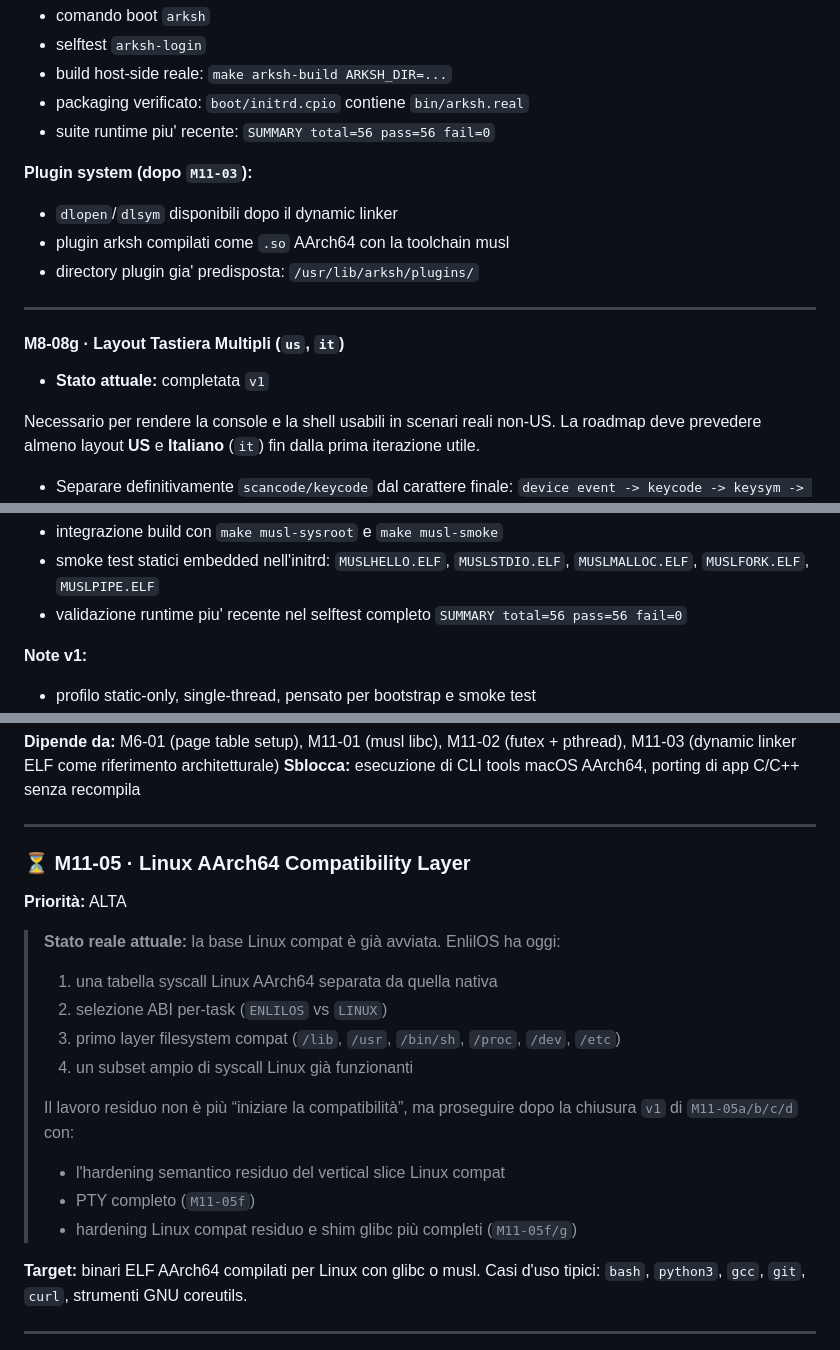
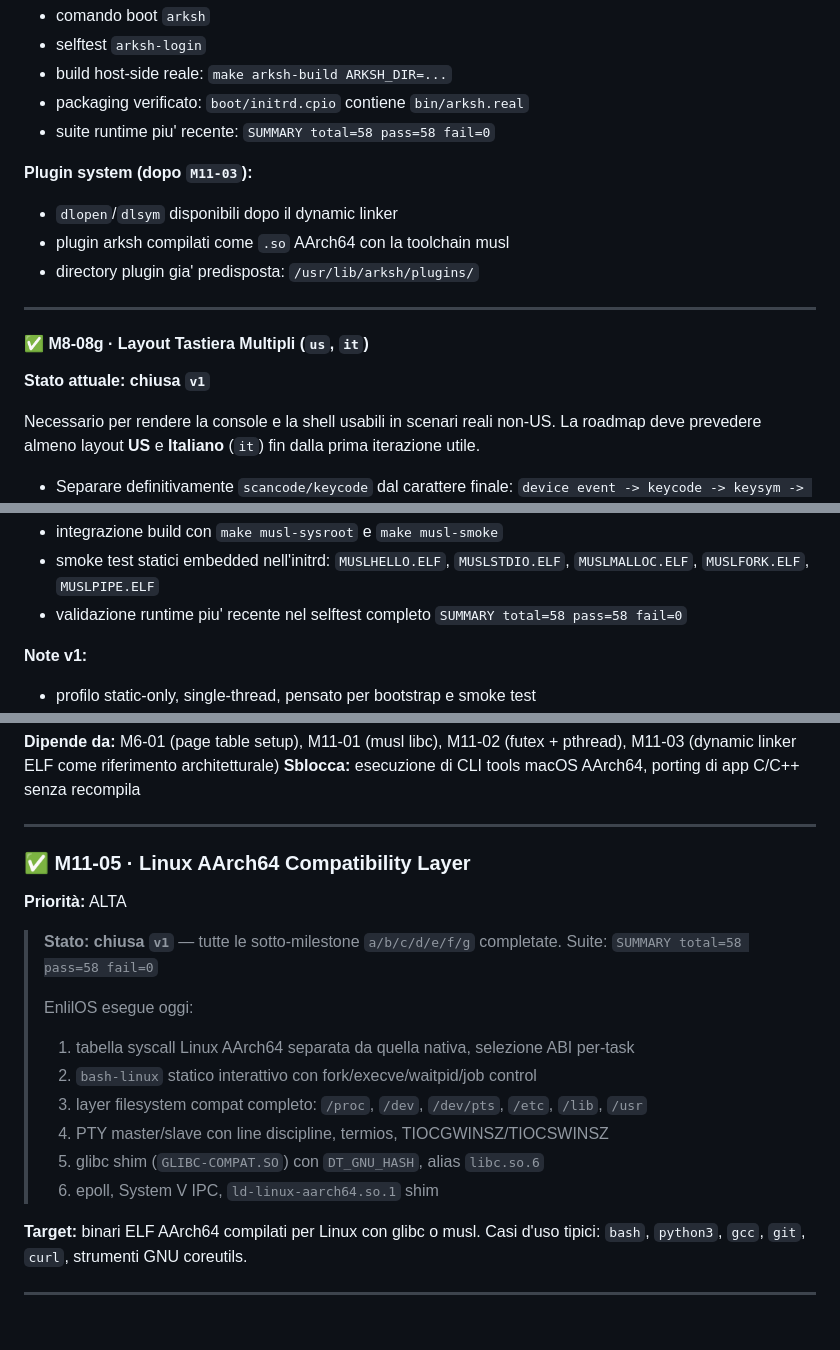
Before and after one commit to nicolorisitano82/EnlilOS, a Markdown page: BACKLOG2.md, 3 parts joined by grey strips. Drawn GitHub-style; blank space fills up the shorter version.

```diff
--- a/BACKLOG2.md
+++ b/BACKLOG2.md
@@ -868,7 +868,7 @@ set(CMAKE_EXE_LINKER_FLAGS_INIT "-static")
 - selftest `arksh-login`
 - build host-side reale: `make arksh-build ARKSH_DIR=...`
 - packaging verificato: `boot/initrd.cpio` contiene `bin/arksh.real`
-- suite runtime piu' recente: `SUMMARY total=56 pass=56 fail=0`
+- suite runtime piu' recente: `SUMMARY total=58 pass=58 fail=0`
 
 **Plugin system (dopo `M11-03`):**
 - `dlopen`/`dlsym` disponibili dopo il dynamic linker
@@ -877,9 +877,8 @@ set(CMAKE_EXE_LINKER_FLAGS_INIT "-static")
 
 ---
 
-#### M8-08g · Layout Tastiera Multipli (`us`, `it`)
-
-- **Stato attuale:** completata `v1`
+#### ✅ M8-08g · Layout Tastiera Multipli (`us`, `it`)
+**Stato attuale:** **chiusa `v1`**
 
 Necessario per rendere la console e la shell usabili in scenari reali non-US.
 La roadmap deve prevedere almeno layout **US** e **Italiano** (`it`) fin dalla
@@ -1302,7 +1301,7 @@ Porta di **musl libc** come C runtime standard per EnlilOS.
 - integrazione build con `make musl-sysroot` e `make musl-smoke`
 - smoke test statici embedded nell'initrd:
   `MUSLHELLO.ELF`, `MUSLSTDIO.ELF`, `MUSLMALLOC.ELF`, `MUSLFORK.ELF`, `MUSLPIPE.ELF`
-- validazione runtime piu' recente nel selftest completo `SUMMARY total=56 pass=56 fail=0`
+- validazione runtime piu' recente nel selftest completo `SUMMARY total=58 pass=58 fail=0`
 
 **Note v1:**
 - profilo static-only, single-thread, pensato per bootstrap e smoke test
@@ -1728,21 +1727,19 @@ M11-03 (dynamic linker ELF come riferimento architetturale)
 
 ---
 
-### ⏳ M11-05 · Linux AArch64 Compatibility Layer
+### ✅ M11-05 · Linux AArch64 Compatibility Layer
 **Priorità:** ALTA
 
-> **Stato reale attuale:** la base Linux compat è già avviata.
-> EnlilOS ha oggi:
-> 1. una tabella syscall Linux AArch64 separata da quella nativa
-> 2. selezione ABI per-task (`ENLILOS` vs `LINUX`)
-> 3. primo layer filesystem compat (`/lib`, `/usr`, `/bin/sh`, `/proc`, `/dev`, `/etc`)
-> 4. un subset ampio di syscall Linux già funzionanti
+> **Stato:** **chiusa `v1`** — tutte le sotto-milestone `a/b/c/d/e/f/g` completate.
+> Suite: `SUMMARY total=58 pass=58 fail=0`
 >
-> Il lavoro residuo non è più “iniziare la compatibilità”, ma proseguire dopo
-> la chiusura `v1` di `M11-05a/b/c/d` con:
-> - l'hardening semantico residuo del vertical slice Linux compat
-> - PTY completo (`M11-05f`)
-> - hardening Linux compat residuo e shim glibc più completi (`M11-05f/g`)
+> EnlilOS esegue oggi:
+> 1. tabella syscall Linux AArch64 separata da quella nativa, selezione ABI per-task
+> 2. `bash-linux` statico interattivo con fork/execve/waitpid/job control
+> 3. layer filesystem compat completo: `/proc`, `/dev`, `/dev/pts`, `/etc`, `/lib`, `/usr`
+> 4. PTY master/slave con line discipline, termios, TIOCGWINSZ/TIOCSWINSZ
+> 5. glibc shim (`GLIBC-COMPAT.SO`) con `DT_GNU_HASH`, alias `libc.so.6`
+> 6. epoll, System V IPC, `ld-linux-aarch64.so.1` shim
 
 **Target:** binari ELF AArch64 compilati per Linux con glibc o musl.
 Casi d'uso tipici: `bash`, `python3`, `gcc`, `git`, `curl`, strumenti GNU coreutils.
```
Also changed, not shown: other parts of BACKLOG2.md (+80 -80 lines).
